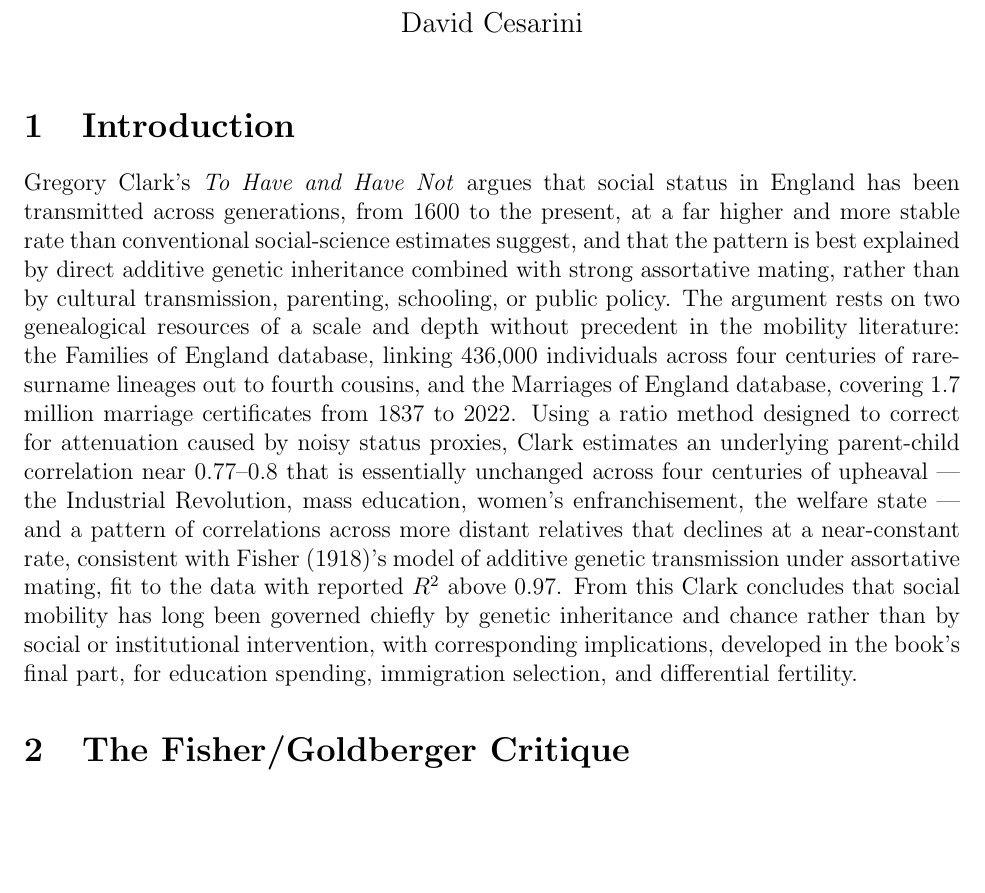
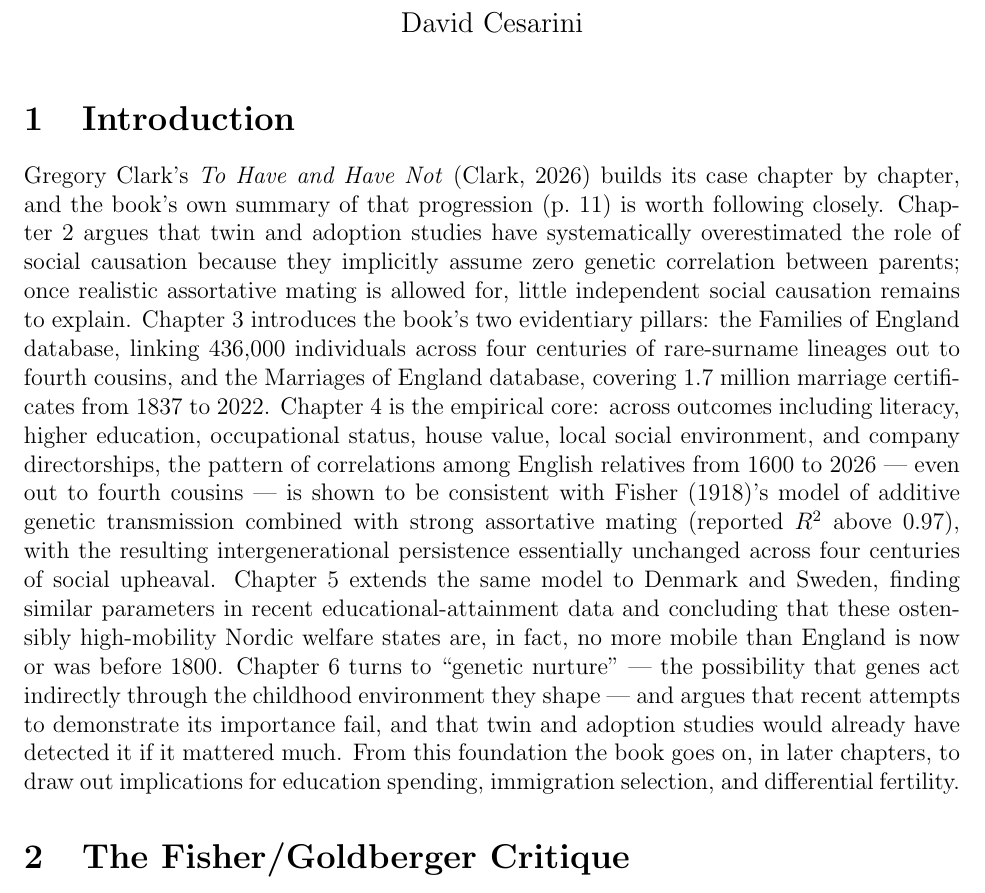
Before and after one commit to dacesarini/ClarkEJWReview, a LaTeX document (main.tex): part of page 1 of 7, cut so that both start at the same text, the shorter picture padded with empty space. Compiled offline with pdfLaTeX.

Commit message:
Revise intro to follow the book's own chapter-by-chapter summary (p.11)

```diff
--- a/main.tex
+++ b/main.tex
@@ -13,29 +13,33 @@
 % =====================================================================
 \section{Introduction}
 
-Gregory Clark's \emph{To Have and Have Not} argues that social status in
-England has been transmitted across generations, from 1600 to the present, at
-a far higher and more stable rate than conventional social-science estimates
-suggest, and that the pattern is best explained by direct additive genetic
-inheritance combined with strong assortative mating, rather than by cultural
-transmission, parenting, schooling, or public policy. The argument rests on
-two genealogical resources of a scale and depth without precedent in the
-mobility literature: the Families of England database, linking 436,000
-individuals across four centuries of rare-surname lineages out to fourth
-cousins, and the Marriages of England database, covering 1.7 million marriage
-certificates from 1837 to 2022. Using a ratio method designed to correct for
-attenuation caused by noisy status proxies, Clark estimates an underlying
-parent-child correlation near 0.77--0.8 that is essentially unchanged across
-four centuries of upheaval --- the Industrial Revolution, mass education,
-women's enfranchisement, the welfare state --- and a pattern of correlations
-across more distant relatives that declines at a near-constant rate,
-consistent with \citet{Fisher1918}'s model of additive genetic transmission under
-assortative mating, fit to the data with reported $R^2$ above 0.97. From this
-Clark concludes that social mobility has long been governed chiefly by
-genetic inheritance and chance rather than by social or institutional
-intervention, with corresponding implications, developed in the book's final
-part, for education spending, immigration selection, and differential
-fertility.
+Gregory Clark's \emph{To Have and Have Not} \citep{Clark2026} builds its case
+chapter by chapter, and the book's own summary of that progression (p.~11) is
+worth following closely. Chapter 2 argues that twin and adoption studies have
+systematically overestimated the role of social causation because they
+implicitly assume zero genetic correlation between parents; once realistic
+assortative mating is allowed for, little independent social causation
+remains to explain. Chapter 3 introduces the book's two evidentiary pillars:
+the Families of England database, linking 436,000 individuals across four
+centuries of rare-surname lineages out to fourth cousins, and the Marriages
+of England database, covering 1.7 million marriage certificates from 1837 to
+2022. Chapter 4 is the empirical core: across outcomes including literacy,
+higher education, occupational status, house value, local social environment,
+and company directorships, the pattern of correlations among English
+relatives from 1600 to 2026 --- even out to fourth cousins --- is shown to be
+consistent with \citet{Fisher1918}'s model of additive genetic transmission
+combined with strong assortative mating (reported $R^2$ above 0.97), with the
+resulting intergenerational persistence essentially unchanged across four
+centuries of social upheaval. Chapter 5 extends the same model to Denmark and
+Sweden, finding similar parameters in recent educational-attainment data and
+concluding that these ostensibly high-mobility Nordic welfare states are, in
+fact, no more mobile than England is now or was before 1800. Chapter 6 turns
+to ``genetic nurture'' --- the possibility that genes act indirectly through
+the childhood environment they shape --- and argues that recent attempts to
+demonstrate its importance fail, and that twin and adoption studies would
+already have detected it if it mattered much. From this foundation the book
+goes on, in later chapters, to draw out implications for education spending,
+immigration selection, and differential fertility.
 
 % PLACEHOLDER — remainder of Introduction, ~200 words
 % - Credit the FOE (436,000+ individuals, linked 1600-2026, out to 4th cousins)
```
